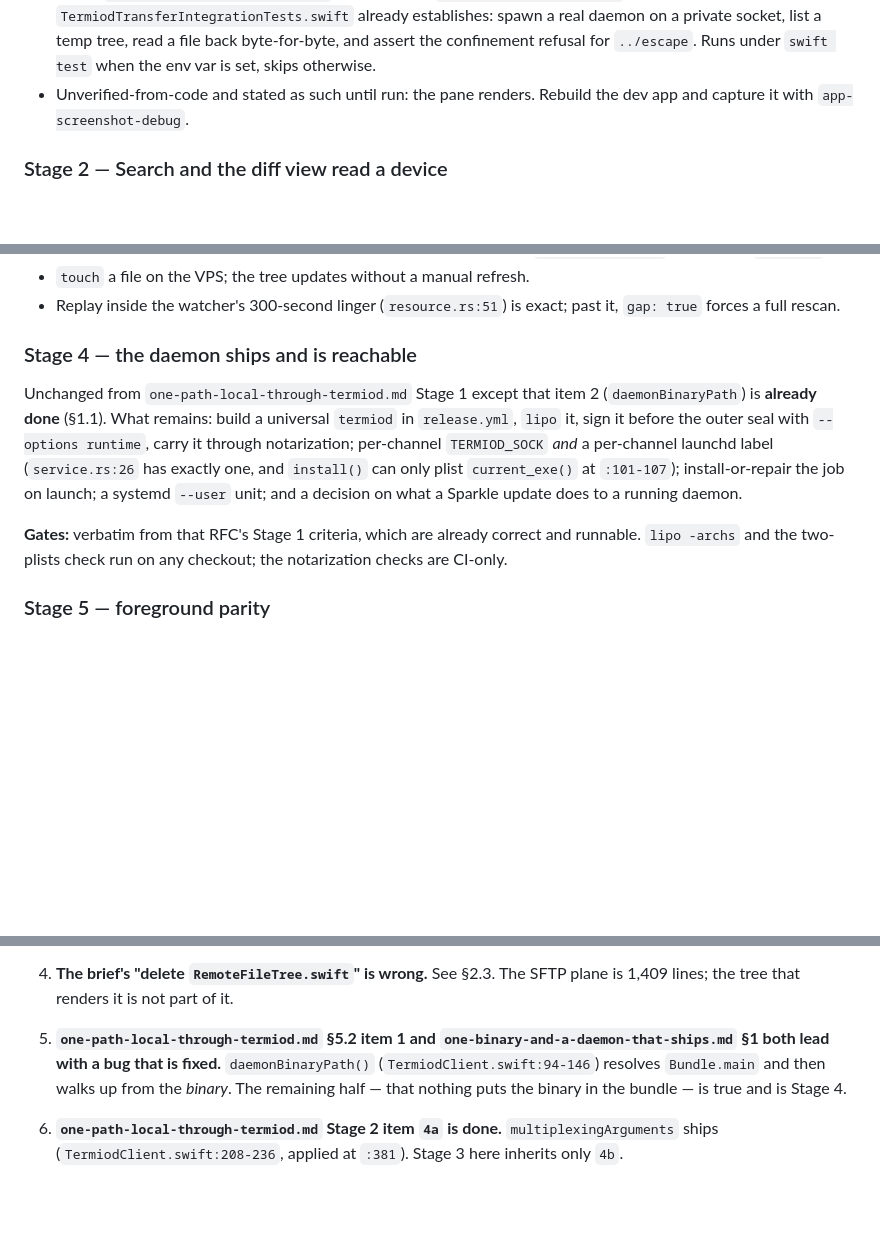
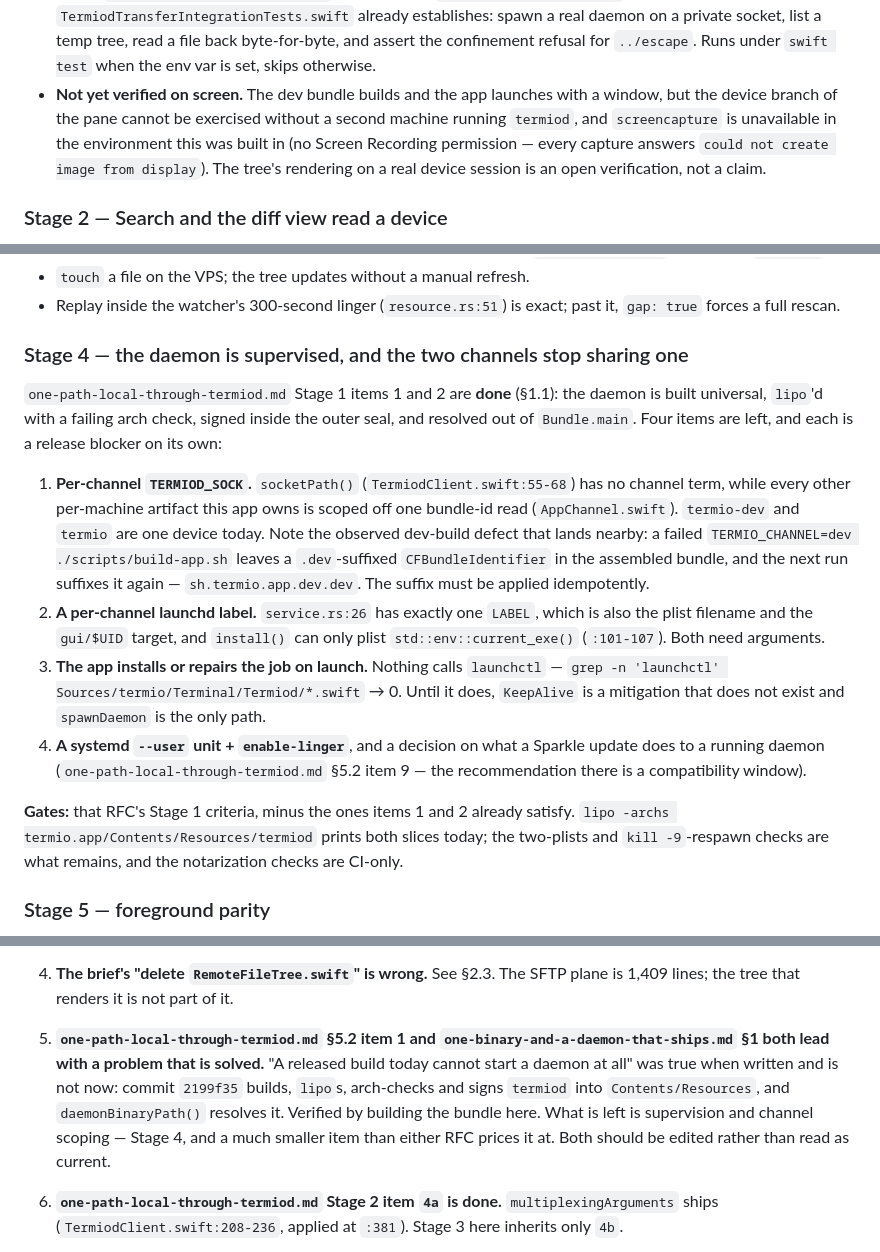
Before and after one commit to MichaelC001/termio, a Markdown page: docs/rfcs/unify-server-plane.md, 3 parts joined by grey strips. Rendered like a GitHub page; blank space fills up the shorter version.

Commit message:
docs(rfc): correct the plan — the daemon already ships in the bundle
Building the bundle showed what a grep would have: commit 2199f35 builds
termiod one slice per architecture, lipos it with a failing arch check,
signs it inside the outer seal, and release.yml installs the Zig its VT
engine needs. Two source RFCs still lead with 'a released build cannot
start a daemon at all', which was true when they were written.

What is left of that item is supervision and channel scoping, which is a
much smaller stage — plus one defect the rebuild surfaced: a failed dev
build leaves a .dev-suffixed bundle id that the next run suffixes again.

```diff
--- a/docs/rfcs/unify-server-plane.md
+++ b/docs/rfcs/unify-server-plane.md
@@ -300,8 +300,12 @@ checkout on another *device* (the termiod case — the actual bug), and the loca
   already establishes: spawn a real daemon on a private socket, list a temp
   tree, read a file back byte-for-byte, and assert the confinement refusal for
   `../escape`. Runs under `swift test` when the env var is set, skips otherwise.
-- Unverified-from-code and stated as such until run: the pane renders. Rebuild
-  the dev app and capture it with `app-screenshot-debug`.
+- **Not yet verified on screen.** The dev bundle builds and the app launches with
+  a window, but the device branch of the pane cannot be exercised without a
+  second machine running `termiod`, and `screencapture` is unavailable in the
+  environment this was built in (no Screen Recording permission — every capture
+  answers `could not create image from display`). The tree's rendering on a real
+  device session is an open verification, not a claim.
 
 ### Stage 2 — Search and the diff view read a device
 
@@ -335,19 +339,34 @@ changes pane, `fs.match` coverage.
 - Replay inside the watcher's 300-second linger (`resource.rs:51`) is exact;
   past it, `gap: true` forces a full rescan.
 
-### Stage 4 — the daemon ships and is reachable
+### Stage 4 — the daemon is supervised, and the two channels stop sharing one
 
-Unchanged from `one-path-local-through-termiod.md` Stage 1 except that item 2
-(`daemonBinaryPath`) is **already done** (§1.1). What remains: build a universal
-`termiod` in `release.yml`, `lipo` it, sign it before the outer seal with
-`--options runtime`, carry it through notarization; per-channel `TERMIOD_SOCK`
-*and* a per-channel launchd label (`service.rs:26` has exactly one, and
-`install()` can only plist `current_exe()` at `:101-107`); install-or-repair the
-job on launch; a systemd `--user` unit; and a decision on what a Sparkle update
-does to a running daemon.
+`one-path-local-through-termiod.md` Stage 1 items 1 and 2 are **done** (§1.1):
+the daemon is built universal, `lipo`'d with a failing arch check, signed inside
+the outer seal, and resolved out of `Bundle.main`. Four items are left, and each
+is a release blocker on its own:
 
-**Gates:** verbatim from that RFC's Stage 1 criteria, which are already correct
-and runnable. `lipo -archs` and the two-plists check run on any checkout; the
+1. **Per-channel `TERMIOD_SOCK`.** `socketPath()` (`TermiodClient.swift:55-68`)
+   has no channel term, while every other per-machine artifact this app owns is
+   scoped off one bundle-id read (`AppChannel.swift`). `termio-dev` and `termio`
+   are one device today. Note the observed dev-build defect that lands nearby: a
+   failed `TERMIO_CHANNEL=dev ./scripts/build-app.sh` leaves a `.dev`-suffixed
+   `CFBundleIdentifier` in the assembled bundle, and the next run suffixes it
+   again — `sh.termio.app.dev.dev`. The suffix must be applied idempotently.
+2. **A per-channel launchd label.** `service.rs:26` has exactly one `LABEL`,
+   which is also the plist filename and the `gui/$UID` target, and `install()`
+   can only plist `std::env::current_exe()` (`:101-107`). Both need arguments.
+3. **The app installs or repairs the job on launch.** Nothing calls
+   `launchctl` — `grep -n 'launchctl' Sources/termio/Terminal/Termiod/*.swift`
+   → 0. Until it does, `KeepAlive` is a mitigation that does not exist and
+   `spawnDaemon` is the only path.
+4. **A systemd `--user` unit + `enable-linger`**, and a decision on what a
+   Sparkle update does to a running daemon (`one-path-local-through-termiod.md`
+   §5.2 item 9 — the recommendation there is a compatibility window).
+
+**Gates:** that RFC's Stage 1 criteria, minus the ones items 1 and 2 already
+satisfy. `lipo -archs termio.app/Contents/Resources/termiod` prints both slices
+today; the two-plists and `kill -9`-respawn checks are what remains, and the
 notarization checks are CI-only.
 
 ### Stage 5 — foreground parity
@@ -407,10 +426,13 @@ conformance exercise.
    plane is 1,409 lines; the tree that renders it is not part of it.
 
 5. **`one-path-local-through-termiod.md` §5.2 item 1 and
-   `one-binary-and-a-daemon-that-ships.md` §1 both lead with a bug that is
-   fixed.** `daemonBinaryPath()` (`TermiodClient.swift:94-146`) resolves
-   `Bundle.main` and then walks up from the *binary*. The remaining half — that
-   nothing puts the binary in the bundle — is true and is Stage 4.
+   `one-binary-and-a-daemon-that-ships.md` §1 both lead with a problem that is
+   solved.** "A released build today cannot start a daemon at all" was true when
+   written and is not now: commit `2199f35` builds, `lipo`s, arch-checks and
+   signs `termiod` into `Contents/Resources`, and `daemonBinaryPath()` resolves
+   it. Verified by building the bundle here. What is left is supervision and
+   channel scoping — Stage 4, and a much smaller item than either RFC prices it
+   at. Both should be edited rather than read as current.
 
 6. **`one-path-local-through-termiod.md` Stage 2 item `4a` is done.**
    `multiplexingArguments` ships (`TermiodClient.swift:208-236`, applied at
```
Also changed, not shown: other parts of docs/rfcs/unify-server-plane.md (+1 -1 lines).
